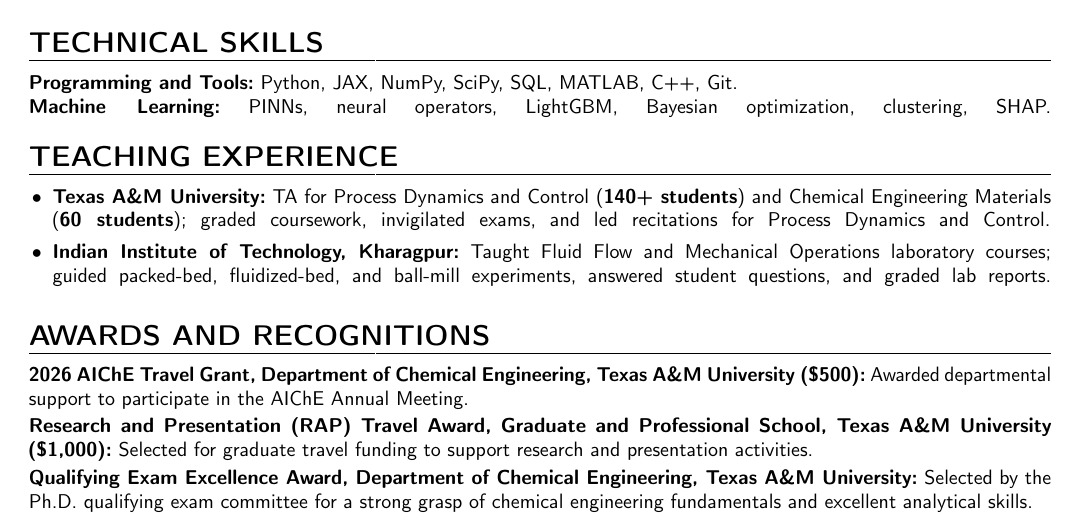
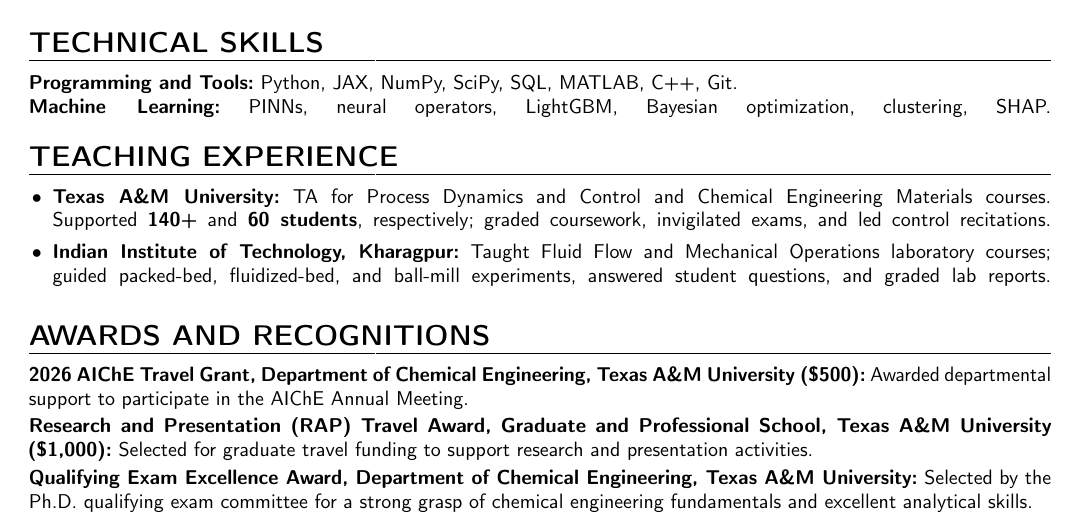
Before and after one commit to RG8420/cv, a LaTeX CV (Rahul_Golder_CV.tex): part of page 2 of 2, cut so that both start at the same text. Compiled offline with pdfLaTeX.

Commit message:
Balance TAMU teaching description across two lines

```diff
--- a/Rahul_Golder_CV.tex
+++ b/Rahul_Golder_CV.tex
@@ -161,8 +161,8 @@
 
 \cvsection{TEACHING EXPERIENCE}
 \begin{itemize}[label=\textbullet,leftmargin=1.1em,itemsep=0.35em,topsep=0.15em,parsep=0pt]\small
-\cvtwolinepoint{\textbf{Texas A\&M University:} TA for Process Dynamics and Control (\textbf{140+ students}) and Chemical Engineering Materials}
-{(\textbf{60 students}); graded coursework, invigilated exams, and led recitations for Process Dynamics and Control.}
+\cvtwolinepoint{\textbf{Texas A\&M University:} TA for Process Dynamics and Control and Chemical Engineering Materials courses.}
+{Supported \textbf{140+} and \textbf{60 students}, respectively; graded coursework, invigilated exams, and led control recitations.}
 \cvtwolinepoint{\textbf{Indian Institute of Technology, Kharagpur:} Taught Fluid Flow and Mechanical Operations laboratory courses;}
 {guided packed-bed, fluidized-bed, and ball-mill experiments, answered student questions, and graded lab reports.}
 \end{itemize}
```
